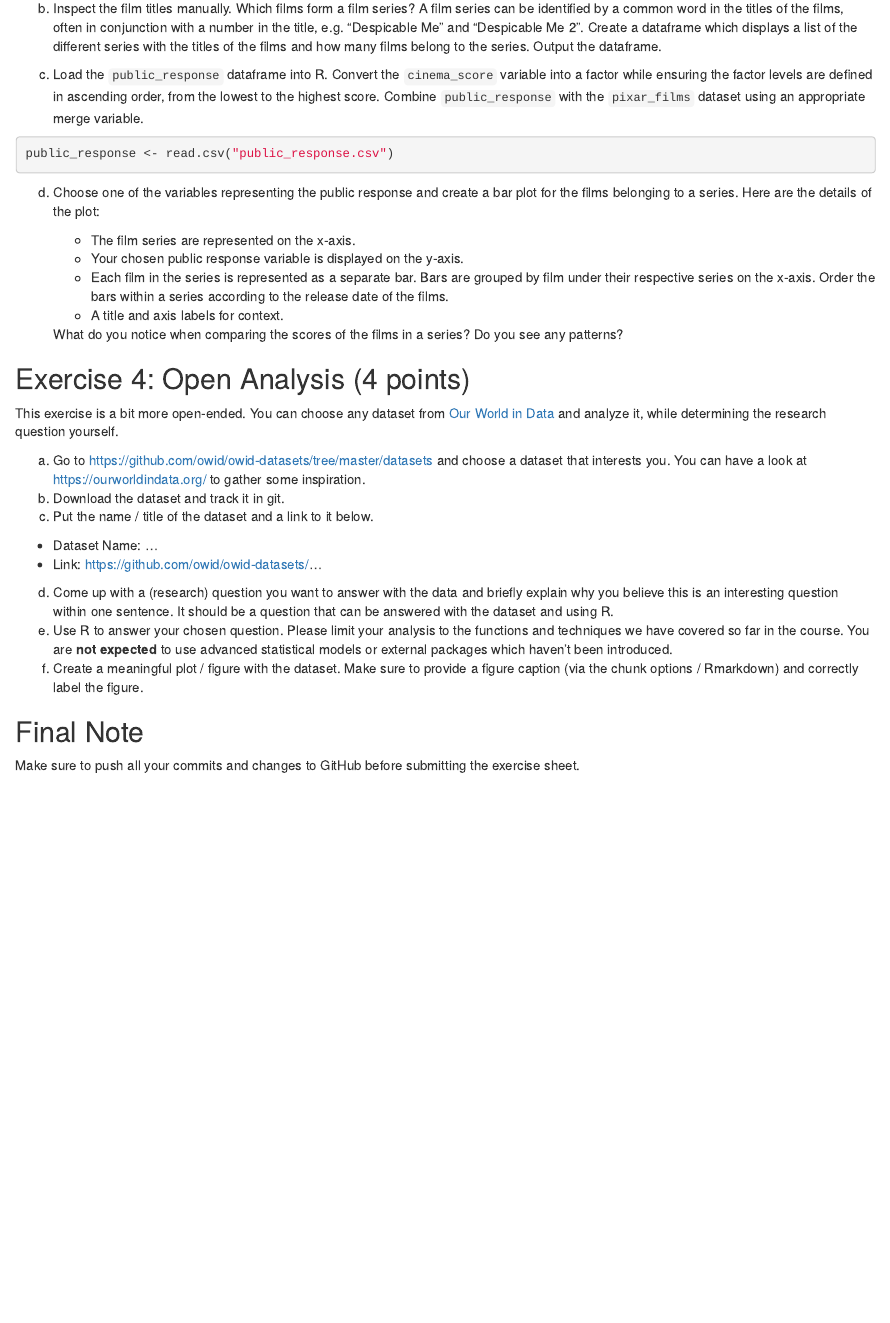
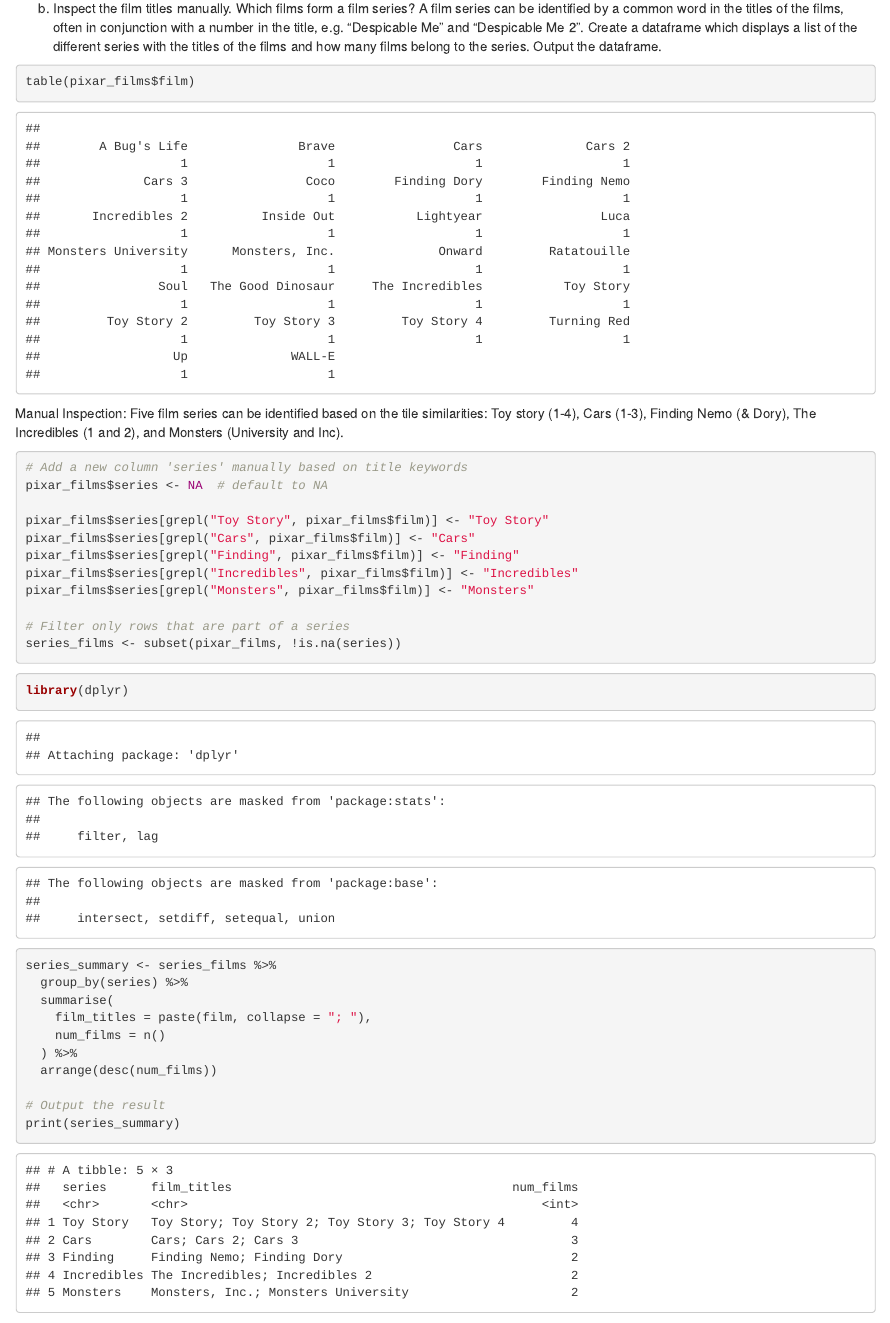
Before and after one commit to m-blasi/exeRcise-sheet-3, an R Markdown document (ExerciseSheet_3_TEMPLATE.Rmd): the page in a window 1100 px wide, from 1520 px down. Rendered offline with R 4.5, knitr and Pandoc, with nearby package versions; drawn as R Markdown's standard HTML page in place of the format the file asks for.

Commit message:
3b: Identifying films as part of a film series based on title similarities. Creating a dataframe which display a list of the film series with their containing titles and number of films.

````diff
--- a/ExerciseSheet_3_TEMPLATE.Rmd
+++ b/ExerciseSheet_3_TEMPLATE.Rmd
@@ -104,6 +104,43 @@
     displays a list of the different series with the titles of the films
     and how many films belong to the series. Output the dataframe.
 
+```{r}
+table(pixar_films$film)
+```
+
+Manual Inspection: Five film series can be identified based on the tile similarities: Toy story (1-4), Cars (1-3), Finding Nemo (& Dory), The Incredibles (1 and 2), and Monsters (University and Inc).
+
+```{r}
+# Add a new column 'series' manually based on title keywords
+pixar_films$series <- NA  # default to NA
+
+pixar_films$series[grepl("Toy Story", pixar_films$film)] <- "Toy Story"
+pixar_films$series[grepl("Cars", pixar_films$film)] <- "Cars"
+pixar_films$series[grepl("Finding", pixar_films$film)] <- "Finding"
+pixar_films$series[grepl("Incredibles", pixar_films$film)] <- "Incredibles"
+pixar_films$series[grepl("Monsters", pixar_films$film)] <- "Monsters"
+
+# Filter only rows that are part of a series
+series_films <- subset(pixar_films, !is.na(series))
+```
+
+```{r}
+library(dplyr)
+
+series_summary <- series_films %>%
+  group_by(series) %>%
+  summarise(
+    film_titles = paste(film, collapse = "; "),
+    num_films = n()
+  ) %>%
+  arrange(desc(num_films))
+
+# Output the result
+print(series_summary)
+
+```
+
+
 c)  Load the `public_response` dataframe into R. Convert the
     `cinema_score` variable into a factor while ensuring the factor
     levels are defined in ascending order, from the lowest to the
````
